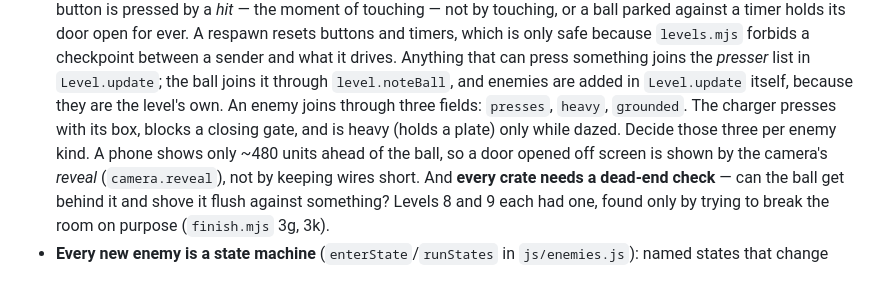
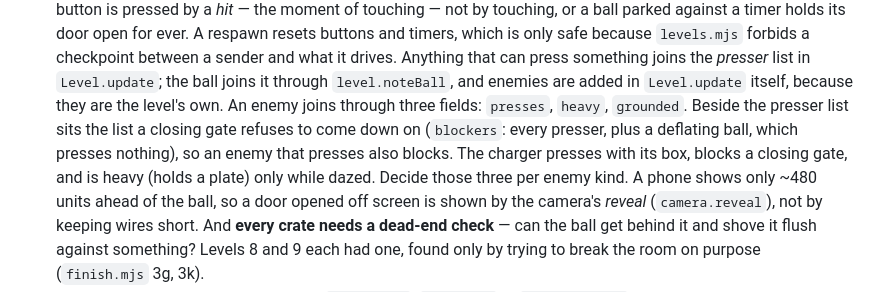
Before and after one commit to tauruskin/taras-town, a Markdown page: CLAUDE.md, the part around the change. GitHub-like rendering.

Commit message:
Keep CLAUDE.md's note on the gate's blockers list
Co-Authored-By: Claude Opus 5 <noreply@anthropic.com>

```diff
--- a/CLAUDE.md
+++ b/CLAUDE.md
@@ -275,8 +275,11 @@ is in its own README; these are the things to know before touching it.
   in `Level.update`; the ball joins it through `level.noteBall`, and
   enemies are added in `Level.update` itself, because they are the level's
   own. An enemy joins through three fields: `presses`, `heavy`, `grounded`.
-  The charger presses with its box, blocks a closing gate, and is heavy
-  (holds a plate) only while dazed. Decide those three per enemy kind. A
+  Beside the presser list sits the list a closing gate refuses to come down
+  on (`blockers`: every presser, plus a deflating ball, which presses
+  nothing), so an enemy that presses also blocks. The charger presses with
+  its box, blocks a closing gate, and is heavy (holds a plate) only while
+  dazed. Decide those three per enemy kind. A
   phone shows only ~480 units ahead of the
   ball, so a door opened off screen is shown by the camera's *reveal*
   (`camera.reveal`), not by keeping wires short. And **every crate needs a
```
